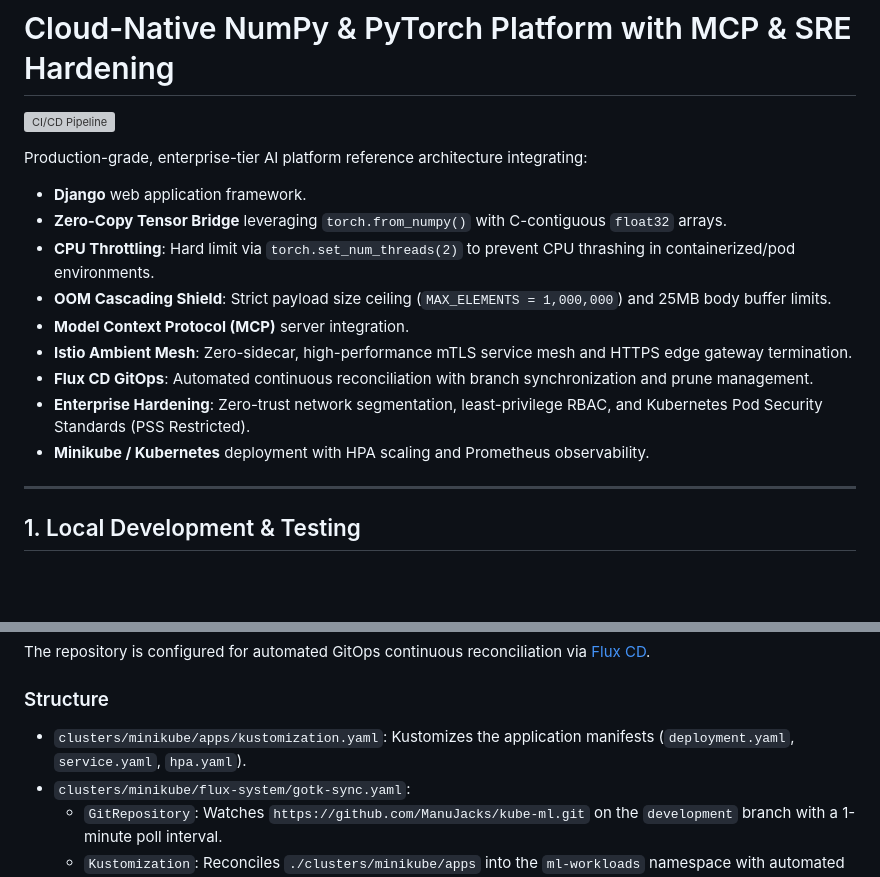
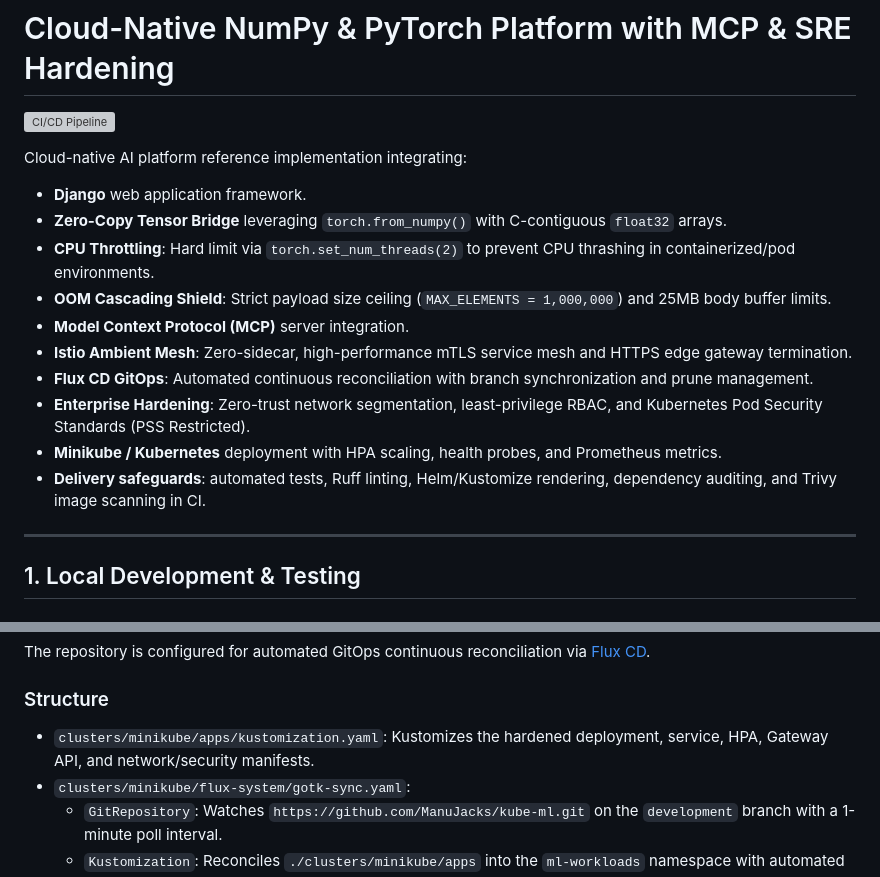
Before and after one commit to ManuJacks/kube-ml, a Markdown page: README.md, 2 parts joined by grey strips. Drawn GitHub-style; blank space fills up the shorter version; grey boxes are pictures that could not be loaded.

```diff
--- a/README.md
+++ b/README.md
@@ -2,7 +2,7 @@
 
 [![CI/CD Pipeline](https://github.com/ManuJacks/kube-ml/actions/workflows/ci.yml/badge.svg?branch=development)](https://github.com/ManuJacks/kube-ml/actions/workflows/ci.yml)
 
-Production-grade, enterprise-tier AI platform reference architecture integrating:
+Cloud-native AI platform reference implementation integrating:
 - **Django** web application framework.
 - **Zero-Copy Tensor Bridge** leveraging `torch.from_numpy()` with C-contiguous `float32` arrays.
 - **CPU Throttling**: Hard limit via `torch.set_num_threads(2)` to prevent CPU thrashing in containerized/pod environments.
@@ -11,7 +11,8 @@ Production-grade, enterprise-tier AI platform reference architecture integrating
 - **Istio Ambient Mesh**: Zero-sidecar, high-performance mTLS service mesh and HTTPS edge gateway termination.
 - **Flux CD GitOps**: Automated continuous reconciliation with branch synchronization and prune management.
 - **Enterprise Hardening**: Zero-trust network segmentation, least-privilege RBAC, and Kubernetes Pod Security Standards (PSS Restricted).
-- **Minikube / Kubernetes** deployment with HPA scaling and Prometheus observability.
+- **Minikube / Kubernetes** deployment with HPA scaling, health probes, and Prometheus metrics.
+- **Delivery safeguards**: automated tests, Ruff linting, Helm/Kustomize rendering, dependency auditing, and Trivy image scanning in CI.
 
 ---
 
@@ -254,7 +273,7 @@ Then open `https://localhost:8443/` in your browser.
 The repository is configured for automated GitOps continuous reconciliation via [Flux CD](https://fluxcd.io).
 
 ### Structure
-- `clusters/minikube/apps/kustomization.yaml`: Kustomizes the application manifests (`deployment.yaml`, `service.yaml`, `hpa.yaml`).
+- `clusters/minikube/apps/kustomization.yaml`: Kustomizes the hardened deployment, service, HPA, Gateway API, and network/security manifests.
 - `clusters/minikube/flux-system/gotk-sync.yaml`:
   - `GitRepository`: Watches `https://github.com/ManuJacks/kube-ml.git` on the `development` branch with a 1-minute poll interval.
   - `Kustomization`: Reconciles `./clusters/minikube/apps` into the `ml-workloads` namespace with automated pruning.
```
Also changed, not shown: other parts of README.md (+26 -3 lines).
